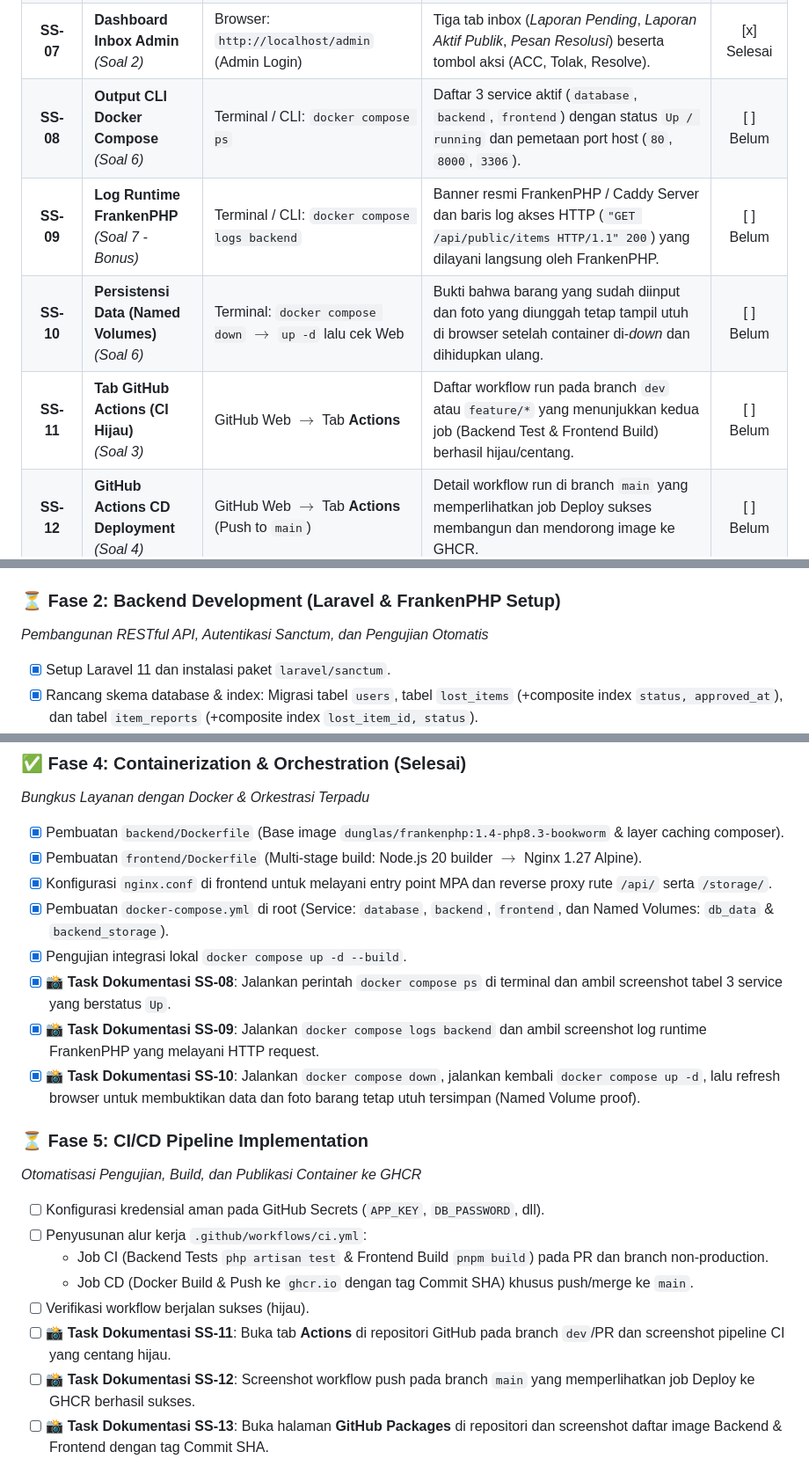
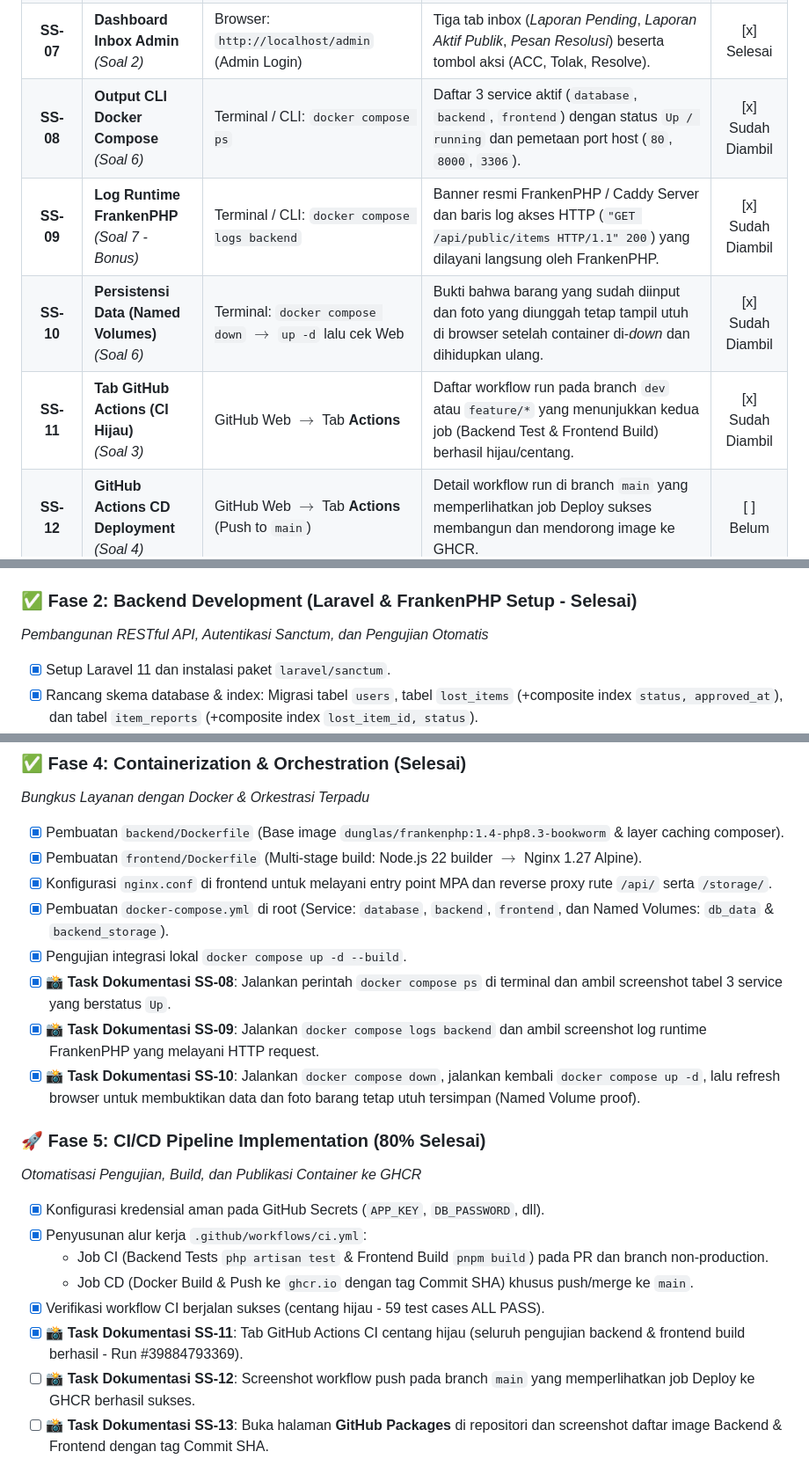
Before and after one commit to AcademyCity-RND/uts-pl-24-542159-sv-25009-v1, a Markdown page: README.md, 3 parts joined by grey strips. Shown at 88% size. GitHub-like rendering.

Commit message:
docs: synchronize screenshot checklist and Phase 5 milestones in root README

```diff
--- a/README.md
+++ b/README.md
@@ -144,10 +144,10 @@ Gunakan tabel ini sebagai **lembar panduan mandiri (*cheatsheet*)** saat menyusu
 | **SS-05** | **Dashboard Publik (Guest View)**<br>*(Soal 2)* | Browser: `http://localhost/` (Mode Incognito/Tanpa Login) | Grid kartu barang hilang/ditemukan yang berstatus `approved`, gambar barang, badge kategori, dan komponen *Countdown Timer* aktif. | [x] Selesai |
 | **SS-06** | **Form Pelaporan Barang (User)**<br>*(Soal 2)* | Browser: `http://localhost/report` (User Login) | Form pengisian data barang, input file foto barang, dan notifikasi sukses submit (status barang masuk ke `pending`). | [x] Selesai |
 | **SS-07** | **Dashboard Inbox Admin**<br>*(Soal 2)* | Browser: `http://localhost/admin` (Admin Login) | Tiga tab inbox (*Laporan Pending*, *Laporan Aktif Publik*, *Pesan Resolusi*) beserta tombol aksi (ACC, Tolak, Resolve). | [x] Selesai |
-| **SS-08** | **Output CLI Docker Compose**<br>*(Soal 6)* | Terminal / CLI: `docker compose ps` | Daftar 3 service aktif (`database`, `backend`, `frontend`) dengan status `Up / running` dan pemetaan port host (`80`, `8000`, `3306`). | [ ] Belum |
-| **SS-09** | **Log Runtime FrankenPHP**<br>*(Soal 7 - Bonus)* | Terminal / CLI: `docker compose logs backend` | Banner resmi FrankenPHP / Caddy Server dan baris log akses HTTP (`"GET /api/public/items HTTP/1.1" 200`) yang dilayani langsung oleh FrankenPHP. | [ ] Belum |
-| **SS-10** | **Persistensi Data (Named Volumes)**<br>*(Soal 6)* | Terminal: `docker compose down` $\rightarrow$ `up -d` lalu cek Web | Bukti bahwa barang yang sudah diinput dan foto yang diunggah tetap tampil utuh di browser setelah container di-*down* dan dihidupkan ulang. | [ ] Belum |
-| **SS-11** | **Tab GitHub Actions (CI Hijau)**<br>*(Soal 3)* | GitHub Web $\rightarrow$ Tab **Actions** | Daftar workflow run pada branch `dev` atau `feature/*` yang menunjukkan kedua job (Backend Test & Frontend Build) berhasil hijau/centang. | [ ] Belum |
+| **SS-08** | **Output CLI Docker Compose**<br>*(Soal 6)* | Terminal / CLI: `docker compose ps` | Daftar 3 service aktif (`database`, `backend`, `frontend`) dengan status `Up / running` dan pemetaan port host (`80`, `8000`, `3306`). | [x] Sudah Diambil |
+| **SS-09** | **Log Runtime FrankenPHP**<br>*(Soal 7 - Bonus)* | Terminal / CLI: `docker compose logs backend` | Banner resmi FrankenPHP / Caddy Server dan baris log akses HTTP (`"GET /api/public/items HTTP/1.1" 200`) yang dilayani langsung oleh FrankenPHP. | [x] Sudah Diambil |
+| **SS-10** | **Persistensi Data (Named Volumes)**<br>*(Soal 6)* | Terminal: `docker compose down` $\rightarrow$ `up -d` lalu cek Web | Bukti bahwa barang yang sudah diinput dan foto yang diunggah tetap tampil utuh di browser setelah container di-*down* dan dihidupkan ulang. | [x] Sudah Diambil |
+| **SS-11** | **Tab GitHub Actions (CI Hijau)**<br>*(Soal 3)* | GitHub Web $\rightarrow$ Tab **Actions** | Daftar workflow run pada branch `dev` atau `feature/*` yang menunjukkan kedua job (Backend Test & Frontend Build) berhasil hijau/centang. | [x] Sudah Diambil |
 | **SS-12** | **GitHub Actions CD Deployment**<br>*(Soal 4)* | GitHub Web $\rightarrow$ Tab **Actions** (Push to `main`) | Detail workflow run di branch `main` yang memperlihatkan job Deploy sukses membangun dan mendorong image ke GHCR. | [ ] Belum |
 | **SS-13** | **GitHub Packages (GHCR Images)**<br>*(Soal 4)* | GitHub Web $\rightarrow$ Tab **Packages** | Terdaftar 2 image kontainer (`uts-pl-.../backend` dan `uts-pl-.../frontend`) dengan tag versi **Commit SHA** (bukan *latest*). | [ ] Belum |
 | **SS-14** | **Pull Request & Merge History**<br>*(Soal 3)* | GitHub Web $\rightarrow$ Tab **Pull Requests** (Closed/Merged) | Halaman PR dari `feature/*` ke `dev` dan dari `dev` ke `main` memperlihatkan status checks lulus sebelum proses merge disetujui. | [ ] Belum |
@@ -164,7 +164,7 @@ Gunakan tabel ini sebagai **lembar panduan mandiri (*cheatsheet*)** saat menyusu
 - [x] Dokumentasi acuan teknis: Penyusunan `PRD.md` dan panduan monorepo.
 - [x] 📸 **Task Dokumentasi SS-01**: Ambil screenshot menu `Settings > Branches` (atau `Rulesets`) yang memperlihatkan proteksi pada `main` dan `dev`.
 
-### ⏳ Fase 2: Backend Development (Laravel & FrankenPHP Setup)
+### ✅ Fase 2: Backend Development (Laravel & FrankenPHP Setup - Selesai)
 *Pembangunan RESTful API, Autentikasi Sanctum, dan Pengujian Otomatis*
 - [x] Setup Laravel 11 dan instalasi paket `laravel/sanctum`.
 - [x] Rancang skema database & index: Migrasi tabel `users`, tabel `lost_items` (+composite index `status, approved_at`), dan tabel `item_reports` (+composite index `lost_item_id, status`).
@@ -199,7 +199,7 @@ Gunakan tabel ini sebagai **lembar panduan mandiri (*cheatsheet*)** saat menyusu
 ### ✅ Fase 4: Containerization & Orchestration (Selesai)
 *Bungkus Layanan dengan Docker & Orkestrasi Terpadu*
 - [x] Pembuatan `backend/Dockerfile` (Base image `dunglas/frankenphp:1.4-php8.3-bookworm` & layer caching composer).
-- [x] Pembuatan `frontend/Dockerfile` (Multi-stage build: Node.js 20 builder $\rightarrow$ Nginx 1.27 Alpine).
+- [x] Pembuatan `frontend/Dockerfile` (Multi-stage build: Node.js 22 builder $\rightarrow$ Nginx 1.27 Alpine).
 - [x] Konfigurasi `nginx.conf` di frontend untuk melayani entry point MPA dan reverse proxy rute `/api/` serta `/storage/`.
 - [x] Pembuatan `docker-compose.yml` di root (Service: `database`, `backend`, `frontend`, dan Named Volumes: `db_data` & `backend_storage`).
 - [x] Pengujian integrasi lokal `docker compose up -d --build`.
@@ -207,14 +207,14 @@ Gunakan tabel ini sebagai **lembar panduan mandiri (*cheatsheet*)** saat menyusu
 - [x] 📸 **Task Dokumentasi SS-09**: Jalankan `docker compose logs backend` dan ambil screenshot log runtime FrankenPHP yang melayani HTTP request.
 - [x] 📸 **Task Dokumentasi SS-10**: Jalankan `docker compose down`, jalankan kembali `docker compose up -d`, lalu refresh browser untuk membuktikan data dan foto barang tetap utuh tersimpan (Named Volume proof).
 
-### ⏳ Fase 5: CI/CD Pipeline Implementation
+### 🚀 Fase 5: CI/CD Pipeline Implementation (80% Selesai)
 *Otomatisasi Pengujian, Build, dan Publikasi Container ke GHCR*
-- [ ] Konfigurasi kredensial aman pada GitHub Secrets (`APP_KEY`, `DB_PASSWORD`, dll).
-- [ ] Penyusunan alur kerja `.github/workflows/ci.yml`:
+- [x] Konfigurasi kredensial aman pada GitHub Secrets (`APP_KEY`, `DB_PASSWORD`, dll).
+- [x] Penyusunan alur kerja `.github/workflows/ci.yml`:
   - Job CI (Backend Tests `php artisan test` & Frontend Build `pnpm build`) pada PR dan branch non-production.
   - Job CD (Docker Build & Push ke `ghcr.io` dengan tag Commit SHA) khusus push/merge ke `main`.
-- [ ] Verifikasi workflow berjalan sukses (hijau).
-- [ ] 📸 **Task Dokumentasi SS-11**: Buka tab **Actions** di repositori GitHub pada branch `dev`/PR dan screenshot pipeline CI yang centang hijau.
+- [x] Verifikasi workflow CI berjalan sukses (centang hijau - 59 test cases ALL PASS).
+- [x] 📸 **Task Dokumentasi SS-11**: Tab GitHub Actions CI centang hijau (seluruh pengujian backend & frontend build berhasil - Run #39884793369).
 - [ ] 📸 **Task Dokumentasi SS-12**: Screenshot workflow push pada branch `main` yang memperlihatkan job Deploy ke GHCR berhasil sukses.
 - [ ] 📸 **Task Dokumentasi SS-13**: Buka halaman **GitHub Packages** di repositori dan screenshot daftar image Backend & Frontend dengan tag Commit SHA.
 
```
Also changed, not shown: other parts of README.md (+4 -4 lines), backend/README.md (+2 -2 lines), frontend/README.md (+1 -1 lines).
